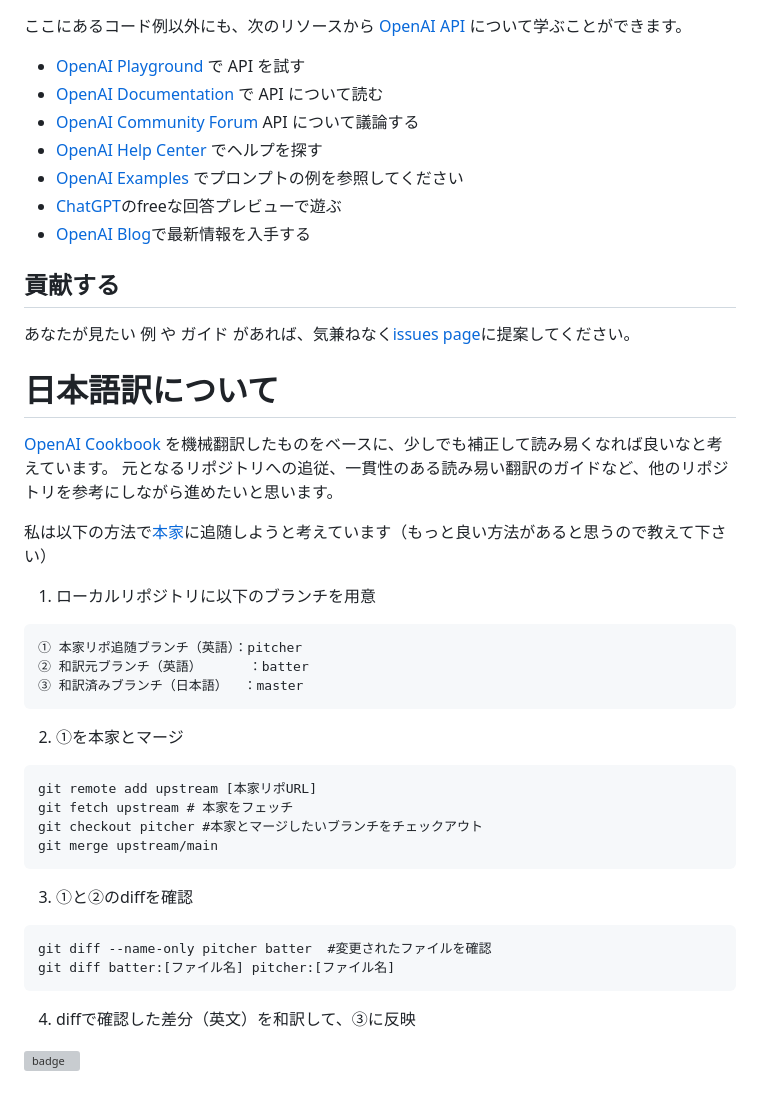
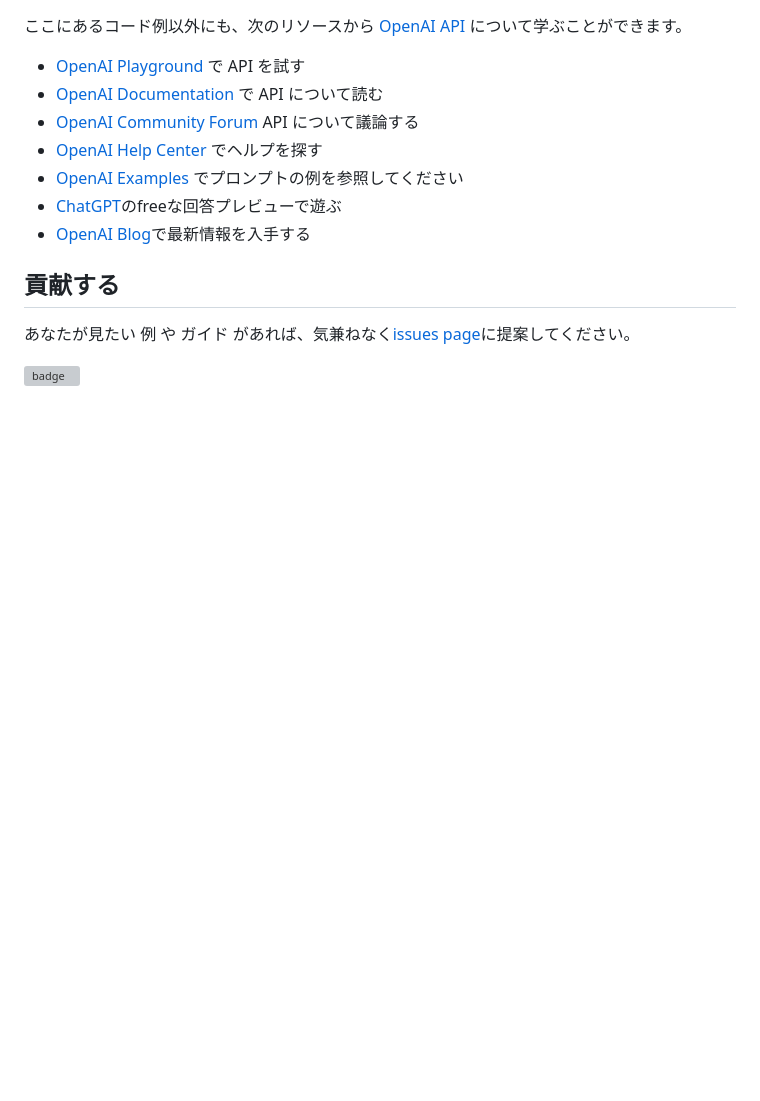
Before and after one commit to 259ayano/openai-cookbook-ja, a Markdown page: README.md, the part around the change. Drawn GitHub-style; blank space fills up the shorter version; grey boxes are pictures that could not be loaded.

````diff
--- a/README.md
+++ b/README.md
@@ -68,31 +68,4 @@
 [OpenAI Blog]: https://openai.com/blog/
 [issues page]: https://github.com/openai/openai-cookbook/issues
 
-# 日本語訳について
-[OpenAI Cookbook](https://github.com/openai/openai-cookbook) を機械翻訳したものをベースに、少しでも補正して読み易くなれば良いなと考えています。
-元となるリポジトリへの追従、一貫性のある読み易い翻訳のガイドなど、他のリポジトリを参考にしながら進めたいと思います。
-
-私は以下の方法で[本家](https://github.com/openai/openai-cookbook)に追随しようと考えています（もっと良い方法があると思うので教えて下さい）
-
-1. ローカルリポジトリに以下のブランチを用意
-```
-① 本家リポ追随ブランチ（英語）：pitcher
-② 和訳元ブランチ（英語）      ：batter
-③ 和訳済みブランチ（日本語）  ：master
-```
-2. ①を本家とマージ
-```
-git remote add upstream [本家リポURL]
-git fetch upstream # 本家をフェッチ
-git checkout pitcher #本家とマージしたいブランチをチェックアウト
-git merge upstream/main
-```
-3. ①と②のdiffを確認
-```
-git diff --name-only pitcher batter  #変更されたファイルを確認
-git diff batter:[ファイル名] pitcher:[ファイル名]
-```
-4. diffで確認した差分（英文）を和訳して、③に反映
-
-
 ![badge](https://img.shields.io/endpoint.svg?url=https%3A%2F%2Fgezf7g7pd5.execute-api.ap-northeast-1.amazonaws.com%2Fdefault%2Fsource_up_to_date%3Fowner%3Dopenai%26repos%3Dopenai-cookbook%26ref%3Dmain%26path%3DREADME.md%26commit_hash%3Daeec6d9c1bae9c8c779ad62ac5b78e8ec479bf78)
````
